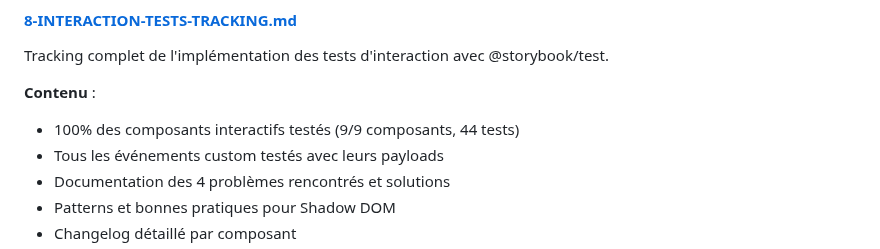
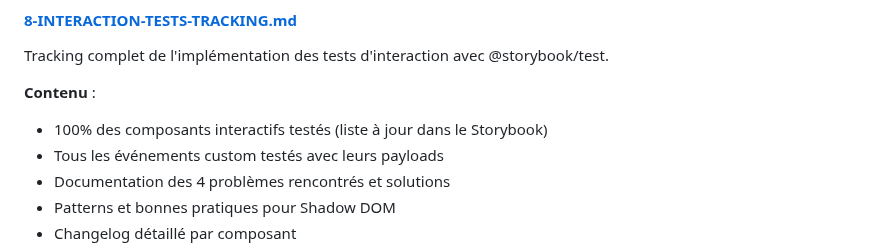
Before and after one commit to SandrineCipolla/stockhub_design_system, a Markdown page: documentation/INDEX.md, the part around the change. Drawn GitHub-style.

```diff
--- a/documentation/INDEX.md
+++ b/documentation/INDEX.md
@@ -228,7 +228,7 @@ Audit complet de l'utilisation des Design Tokens dans tous les composants.
 Tracking complet de l'implémentation des tests d'interaction avec @storybook/test.
 
 **Contenu** :
-- 100% des composants interactifs testés (9/9 composants, 44 tests)
+- 100% des composants interactifs testés (liste à jour dans le Storybook)
 - Tous les événements custom testés avec leurs payloads
 - Documentation des 4 problèmes rencontrés et solutions
 - Patterns et bonnes pratiques pour Shadow DOM
```
Also changed, not shown: ETAT-DU-PROJET.md (+1 -1 lines), README.md (+1 -1 lines).
